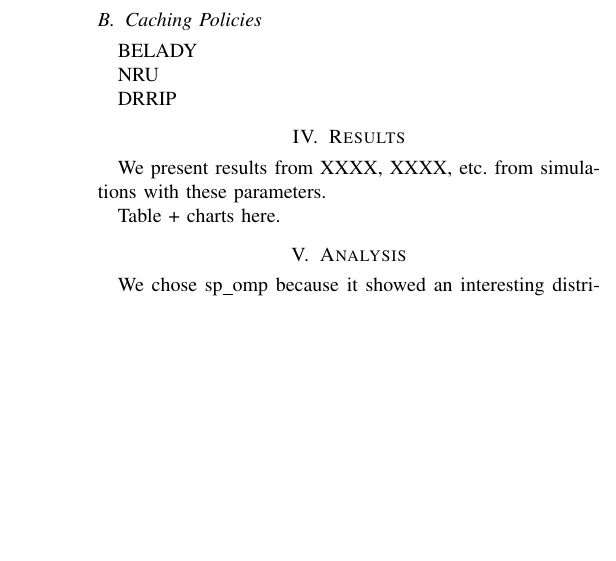
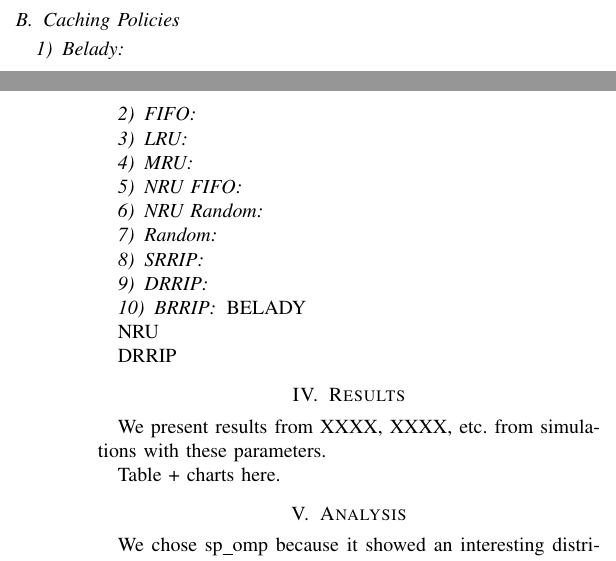
Before and after one commit to Clay-Wolkin-Fellowship/spock-paper, a LaTeX paper (tex/spock.tex, which reads tex/03-methodology.tex): part of one column of page 3 of 3 before the commit and two parts of the columns of pages 2 and 3 of 3 after it, the two joined at a grey line, cut so that both start at the same text, the shorter picture padded with empty space. Compiled offline with pdfLaTeX.

Commit message:
added subsubsections for caching policies
hvnt written too much yet, will work on that soon

```diff
--- a/tex/03-methodology.tex
+++ b/tex/03-methodology.tex
@@ -26,6 +26,19 @@ We sampled the file to minimize the data set we operated on, while maintaining t
 	We felt that cache lines that took more than \COOL memory accesses to recache were unlikely to be interesting.
 
 \subsection{Caching Policies}
+
+\subsubsection{Belady}
+\subsubsection{FIFO}
+\subsubsection{LRU}
+\subsubsection{MRU}
+\subsubsection{NRU FIFO}
+\subsubsection{NRU Random}
+\subsubsection{Random}
+\subsubsection{SRRIP}
+\subsubsection{DRRIP}
+\subsubsection{BRRIP}
+
+
 \label{sec:policies}
 BELADY
 
```
